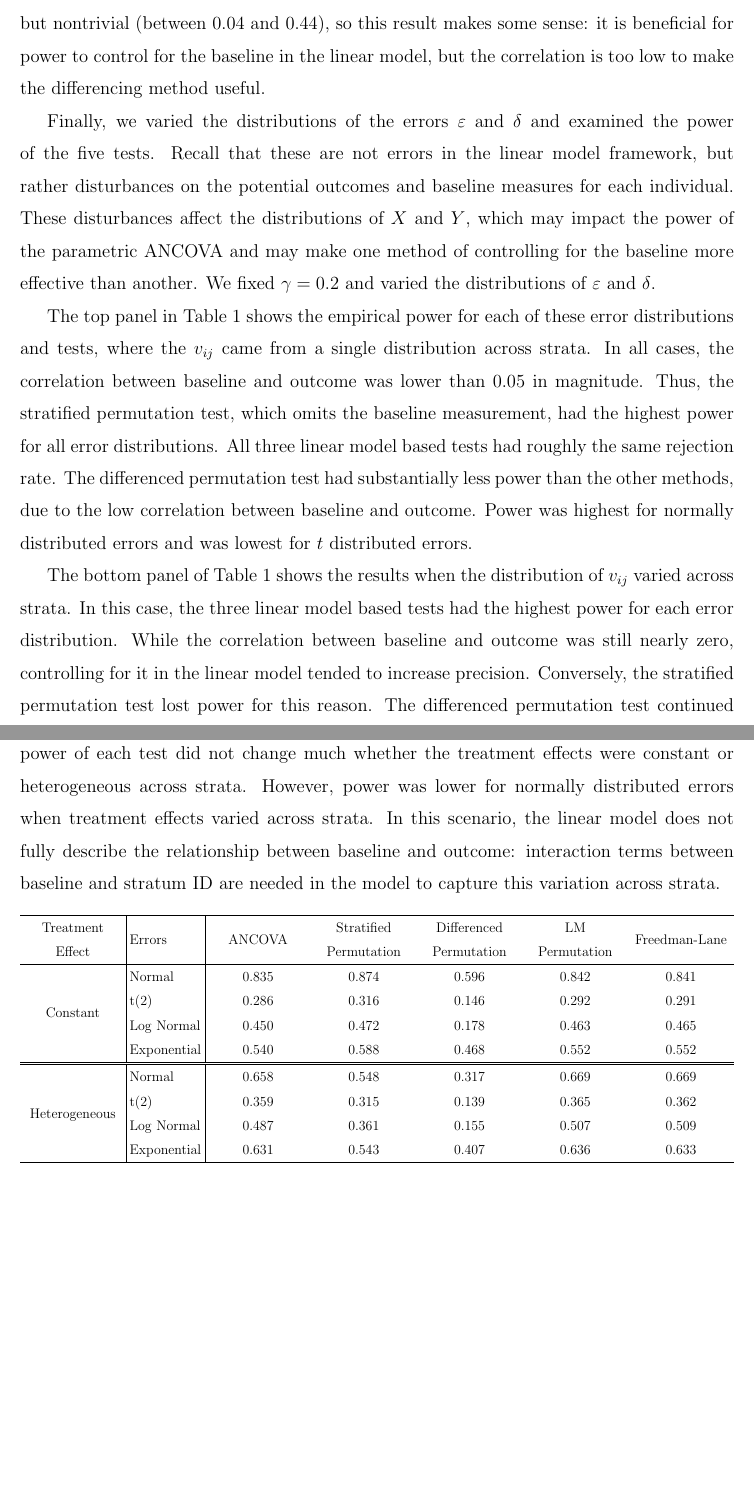
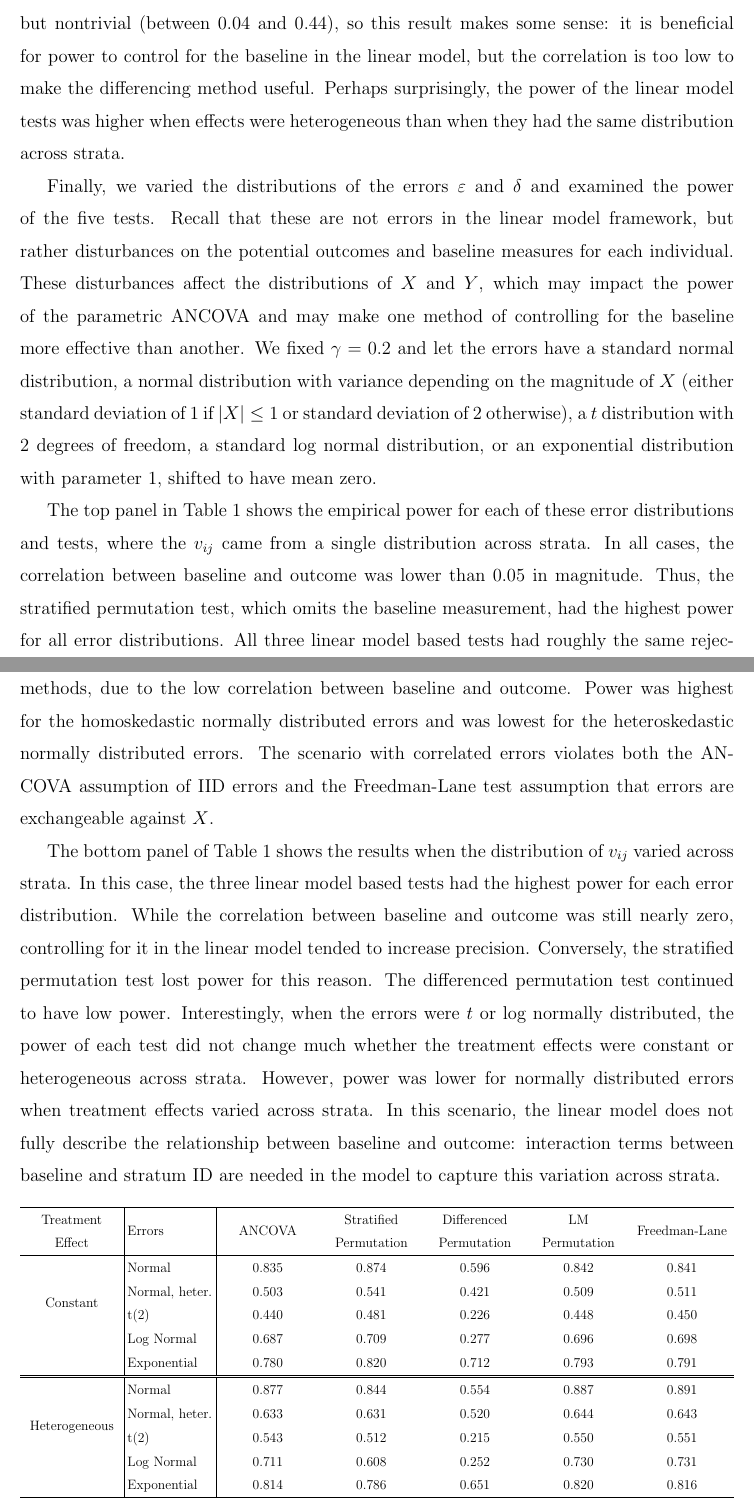
Before and after one commit to kellieotto/ancova-permutations, a LaTeX paper (ms/ms.tex): two parts of pages 16 and 17 of 28, joined at a grey line, cut so that both start at the same text, the shorter picture padded with empty space. Compiled offline with pdfLaTeX.

Commit message:
Complete draft of ms edits

```diff
--- a/ms/ms.tex
+++ b/ms/ms.tex
@@ -453,18 +453,20 @@ Four of the five tests had the correct level of 5\%, while the stratified permut
 Both the stratified and differenced permutation tests had lower power than the linear model tests as the effect size increased.
 The correlation between baseline $X$ and outcome $Y$ was low but nontrivial (between $0.04$ and $0.44$), so this result makes some sense:
 it is beneficial for power to control for the baseline in the linear model, but the correlation is too low to make the differencing method useful.
+Perhaps surprisingly, the power of the linear model tests was higher when effects were heterogeneous than when they had the same distribution across strata.
 
 Finally, we varied the distributions of the errors $\varepsilon$ and $\delta$ and examined the power of the five tests.
 Recall that these are not errors in the linear model framework, but rather disturbances on the potential outcomes and baseline measures for each individual.
 These disturbances affect the distributions of $X$ and $Y$, which may impact the power of the parametric ANCOVA and may make one method of controlling for the baseline more effective than another.
-We fixed $\gamma=0.2$ and varied the distributions of $\varepsilon$ and $\delta$.
+We fixed $\gamma=0.2$ and let the errors have a standard normal distribution, a normal distribution with variance depending on the magnitude of $X$ (either standard deviation of 1 if $\lvert X \rvert \leq 1$ or standard deviation of 2 otherwise), a $t$ distribution with 2 degrees of freedom, a standard log normal distribution, or an exponential distribution with parameter $1$, shifted to have mean zero.
 
 The top panel in Table~\ref{tab:power_grid1} shows the empirical power for each of these error distributions and tests, where the $v_{ij}$ came from a single distribution across strata.
 In all cases, the correlation between baseline and outcome was lower than 0.05 in magnitude.
 Thus, the stratified permutation test, which omits the baseline measurement, had the highest power for all error distributions.
 All three linear model based tests had roughly the same rejection rate.
 The differenced permutation test had substantially less power than the other methods, due to the low correlation between baseline and outcome.
-Power was highest for normally distributed errors and was lowest for $t$ distributed errors.
+Power was highest for the homoskedastic normally distributed errors and was lowest for the heteroskedastic normally distributed errors.
+The scenario with correlated errors violates both the ANCOVA assumption of IID errors and the Freedman-Lane test assumption that errors are exchangeable against $X$.
 
 The bottom panel of Table~\ref{tab:power_grid1} shows the results when the distribution of $v_{ij}$ varied across strata.
 In this case, the three linear model based tests had the highest power for each error distribution.
@@ -484,15 +486,17 @@ interaction terms between baseline and stratum ID are needed in the model to cap
 Treatment Effect & Errors & ANCOVA & Stratified Permutation & Differenced Permutation & LM Permutation & Freedman-Lane \\
   \hline
 \multirow{4}{*}{Constant} & Normal & 0.835 & 0.874 & 0.596 & 0.842 & 0.841 \\
- & t(2) & 0.286 & 0.316 & 0.146 & 0.292 & 0.291 \\
- & Log Normal & 0.450 & 0.472 & 0.178 & 0.463 & 0.465 \\
- & Exponential & 0.540 & 0.588 & 0.468 & 0.552 & 0.552 \\
+ & Normal, heter. & 0.503 & 0.541 & 0.421 & 0.509 & 0.511 \\
+ & t(2) & 0.440 & 0.481 & 0.226 & 0.448 & 0.450 \\
+ & Log Normal & 0.687 & 0.709 & 0.277 & 0.696 & 0.698 \\
+ & Exponential & 0.780 & 0.820 & 0.712 & 0.793 & 0.791 \\
    \hline
    \hline
-\multirow{4}{*}{Heterogeneous} & Normal & 0.658 & 0.548 & 0.317 & 0.669 & 0.669 \\
-  & t(2) & 0.359 & 0.315 & 0.139 & 0.365 & 0.362 \\
-  & Log Normal & 0.487 & 0.361 & 0.155 & 0.507 & 0.509 \\
-  & Exponential & 0.631 & 0.543 & 0.407 & 0.636 & 0.633 \\
+\multirow{4}{*}{Heterogeneous} & Normal & 0.877 & 0.844 & 0.554 & 0.887 & 0.891 \\
+  & Normal, heter. & 0.633 & 0.631 & 0.520 & 0.644 & 0.643 \\
+  & t(2) & 0.543 & 0.512 & 0.215 & 0.550 & 0.551 \\
+  & Log Normal & 0.711 & 0.608 & 0.252 & 0.730 & 0.731 \\
+  & Exponential & 0.814 & 0.786 & 0.651 & 0.820 & 0.816 \\
    \hline
 \end{tabular}
 \end{adjustbox}
```
Also changed, not shown: ms/fig/continuous_outcomes_simulation_power.pdf, ms/ms.pdf, ms/ms.tex (5 more changed lines).
